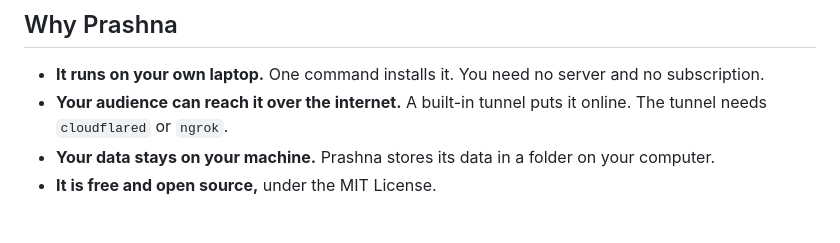
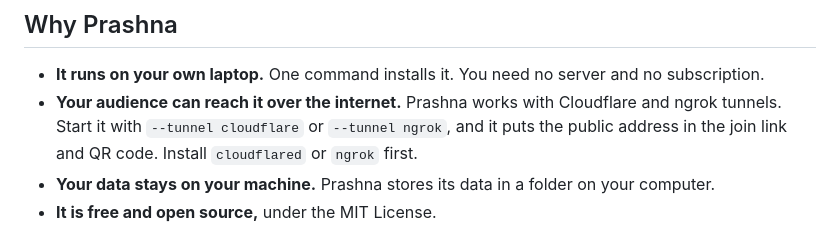
Before and after one commit to kvsankar/prashna, a Markdown page: README.md, the part around the change. Rendered like a GitHub page.

Commit message:
docs(readme): say Prashna works with tunnels, not that it has one
The README said "A built-in tunnel puts it online". Prashna has no
tunnel of its own: `--tunnel cloudflare` or `--tunnel ngrok` starts
cloudflared or ngrok, which people install separately, and Prashna
puts the public address in the join link and QR code. The line now
says that.

Verified with tests/api/test_docs_contracts.py.

```diff
--- a/README.md
+++ b/README.md
@@ -39,8 +39,10 @@ results, the attendee profiles and the feedback.*
 
 - **It runs on your own laptop.** One command installs it. You need no
   server and no subscription.
-- **Your audience can reach it over the internet.** A built-in tunnel puts
-  it online. The tunnel needs `cloudflared` or `ngrok`.
+- **Your audience can reach it over the internet.** Prashna works with
+  Cloudflare and ngrok tunnels. Start it with `--tunnel cloudflare` or
+  `--tunnel ngrok`, and it puts the public address in the join link and
+  QR code. Install `cloudflared` or `ngrok` first.
 - **Your data stays on your machine.** Prashna stores its data in a folder
   on your computer.
 - **It is free and open source,** under the MIT License.
```
